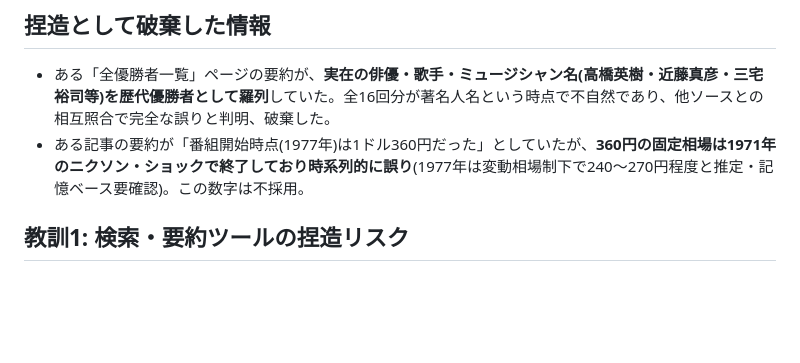
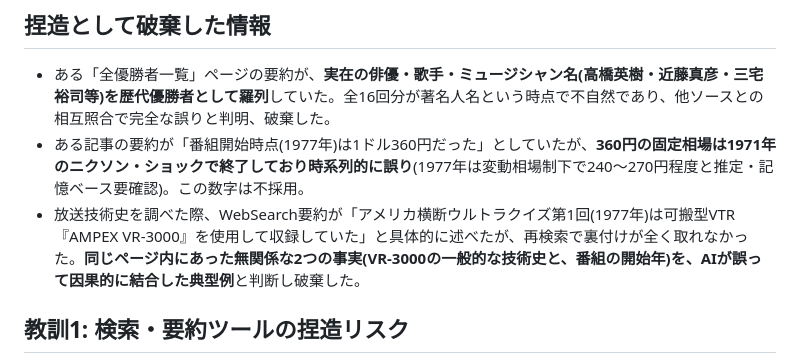
Before and after one commit to RoughcutJewel/MyClaude, a Markdown page: ultra-quiz-trainer/research-notes/verification-pitfalls.md, the part around the change. Rendered like a GitHub page; blank space fills up the shorter version.

```diff
--- a/ultra-quiz-trainer/research-notes/verification-pitfalls.md
+++ b/ultra-quiz-trainer/research-notes/verification-pitfalls.md
@@ -6,6 +6,7 @@
 
 - ある「全優勝者一覧」ページの要約が、**実在の俳優・歌手・ミュージシャン名(高橋英樹・近藤真彦・三宅裕司等)を歴代優勝者として羅列**していた。全16回分が著名人名という時点で不自然であり、他ソースとの相互照合で完全な誤りと判明、破棄した。
 - ある記事の要約が「番組開始時点(1977年)は1ドル360円だった」としていたが、**360円の固定相場は1971年のニクソン・ショックで終了しており時系列的に誤り**(1977年は変動相場制下で240〜270円程度と推定・記憶ベース要確認)。この数字は不採用。
+- 放送技術史を調べた際、WebSearch要約が「アメリカ横断ウルトラクイズ第1回(1977年)は可搬型VTR『AMPEX VR-3000』を使用して収録していた」と具体的に述べたが、再検索で裏付けが全く取れなかった。**同じページ内にあった無関係な2つの事実(VR-3000の一般的な技術史と、番組の開始年)を、AIが誤って因果的に結合した典型例**と判断し破棄した。
 
 ## 教訓1: 検索・要約ツールの捏造リスク
 
```
Also changed, not shown: ultra-quiz-trainer/research-notes/question-design-tendencies.md (+12 -0 lines).
